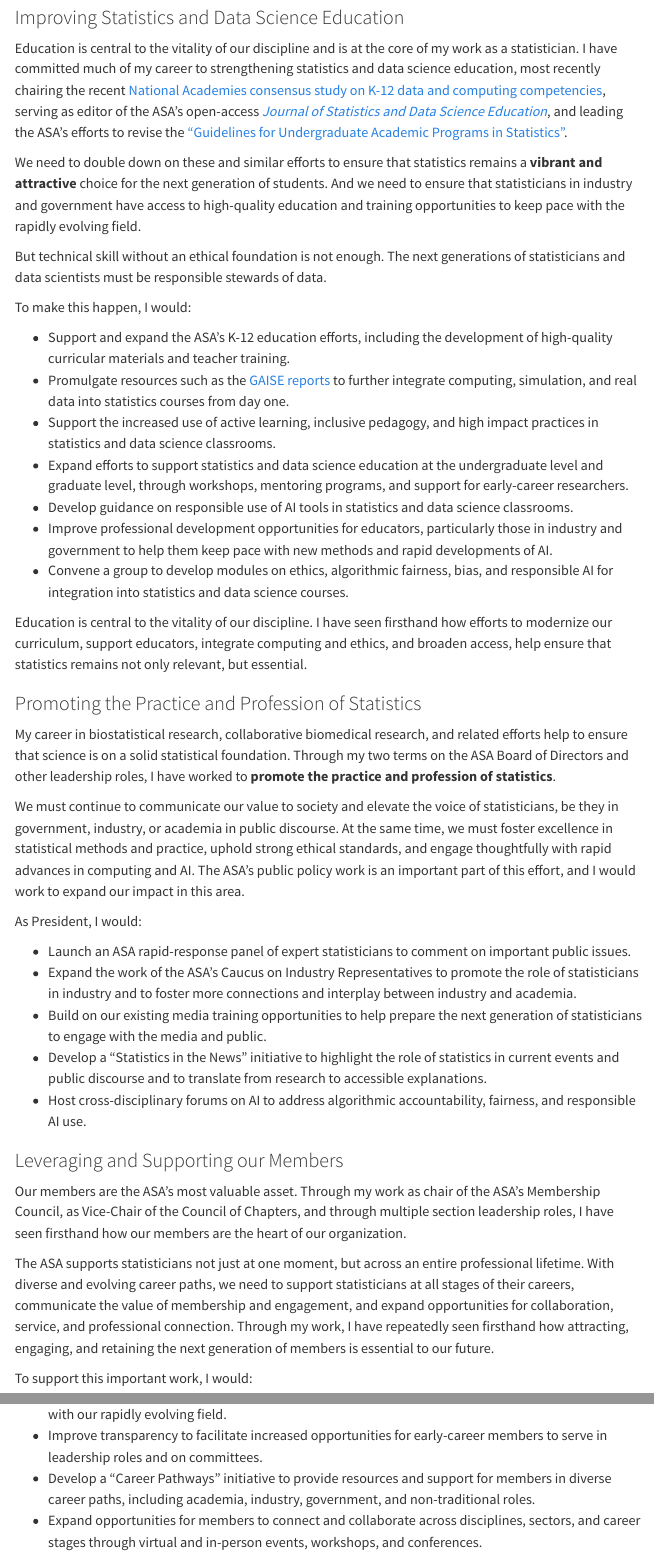
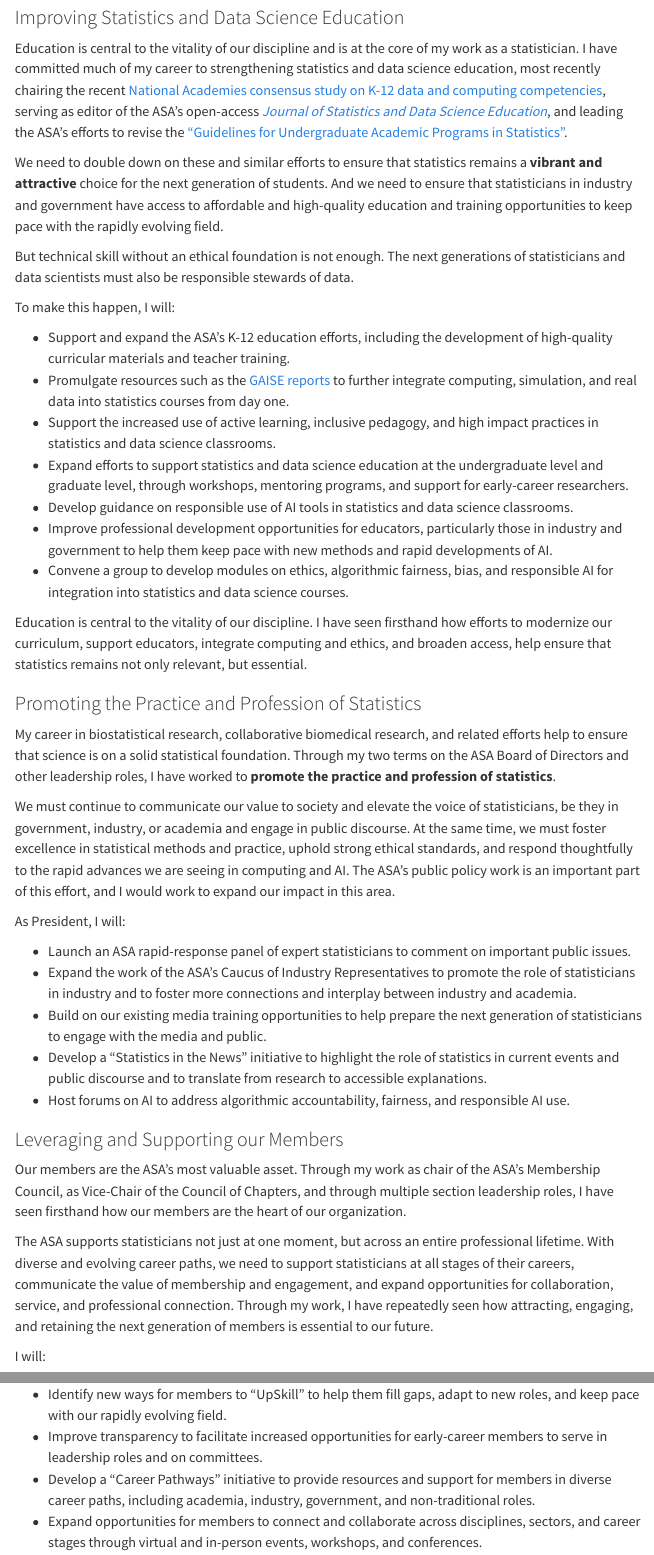
Before and after one commit to nicholasjhorton/nicholasjhorton.github.io, a Quarto document (index.qmd): the page in a window 1100 px wide, from 290 px down, and a second part further down, joined at a grey line. Rendered offline with R 4.5, knitr and Pandoc in place of Quarto, with nearby package versions; menus at the side of the page are left out.

Commit message:
Minor tweaks.

```diff
--- a/index.qmd
+++ b/index.qmd
@@ -20,13 +20,13 @@ As President, I would work to strengthen the ASA as a **visible, influential, an
 Education is central to the vitality of our discipline and is at the core of my work as a statistician.
 I have committed much of my career to strengthening statistics and data science education, most recently chairing the recent [National Academies consensus study on K-12 data and computing competencies](https://www.nationalacademies.org/projects/DBASSE-BOSE-23-04), serving as editor of the ASA's open-access [*Journal of Statistics and Data Science Education*](https://www.tandfonline.com/journals/ujse21/about-this-journal), and leading the ASA's efforts to revise the ["Guidelines for Undergraduate Academic Programs in Statistics"](https://www.amstat.org/education/curriculum-guidelines-for-undergraduate-programs-in-statistical-science-).
 
-We need to double down on these and similar efforts  to ensure that statistics remains a **vibrant and attractive** choice for the next generation of students.
-And we need to ensure that statisticians in industry and government have access to high-quality education and training opportunities to keep pace with the rapidly evolving field.
+We need to double down on these and similar efforts to ensure that statistics remains a **vibrant and attractive** choice for the next generation of students.
+And we need to ensure that statisticians in industry and government have access to affordable and high-quality education and training opportunities to keep pace with the rapidly evolving field.
 
 But technical skill without an ethical foundation is not enough.
-The next generations of statisticians and data scientists must be responsible stewards of data.
+The next generations of statisticians and data scientists must also be responsible stewards of data.
 
-To make this happen, I would:
+To make this happen, I will:
 
 - Support and expand the ASA's K-12 education efforts, including the development of high-quality curricular materials and teacher training.
 - Promulgate resources such as the [GAISE reports](https://www.amstat.org/education/guidelines-for-assessment-and-instruction-in-statistics-education-(gaise)-reports) to further integrate computing, simulation, and real data into statistics courses from day one.
@@ -44,17 +44,17 @@ I have seen firsthand how efforts to modernize our curriculum, support educators
 My career in biostatistical research, collaborative biomedical research, and related efforts help to ensure that science is on a solid statistical foundation.
 Through my two terms on the ASA Board of Directors and other leadership roles, I have worked to **promote the practice and profession of statistics**.
 
-We must continue to communicate our value to society and elevate the voice of statisticians, be they in government, industry, or academia in public discourse.
-At the same time, we must foster excellence in statistical methods and practice, uphold strong ethical standards, and engage thoughtfully with rapid advances in computing and AI.
+We must continue to communicate our value to society and elevate the voice of statisticians, be they in government, industry, or academia and engage in public discourse.
+At the same time, we must foster excellence in statistical methods and practice, uphold strong ethical standards, and respond thoughtfully to the rapid advances we are seeing in computing and AI.
 The ASA’s public policy work is an important part of this effort, and I would work to expand our impact in this area.
 
-As President, I would:
+As President, I will:
 
 - Launch an ASA rapid-response panel of expert statisticians to comment on important public issues.
-- Expand the work of the ASA's Caucus on Industry Representatives to promote the role of statisticians in industry and to foster more connections and interplay between industry and academia.
+- Expand the work of the ASA's Caucus of Industry Representatives to promote the role of statisticians in industry and to foster more connections and interplay between industry and academia.
 - Build on our existing media training opportunities to help prepare the next generation of statisticians to engage with the media and public.
 - Develop a "Statistics in the News" initiative to highlight the role of statistics in current events and public discourse and to translate from research to accessible explanations.
-- Host cross-disciplinary forums on AI to address algorithmic accountability, fairness, and responsible AI use.
+- Host forums on AI to address algorithmic accountability, fairness, and responsible AI use.
 
 
 
@@ -65,9 +65,9 @@ Through my work as chair of the ASA's Membership Council, as Vice-Chair of the C
 
 The ASA supports statisticians not just at one moment, but across an entire professional lifetime.
 With diverse and evolving career paths, we need to support statisticians at all stages of their careers, communicate the value of membership and engagement, and expand opportunities for collaboration, service, and professional connection.
-Through my work, I have repeatedly seen firsthand how attracting, engaging, and retaining the next generation of members is essential to our future.
+Through my work, I have repeatedly seen how attracting, engaging, and retaining the next generation of members is essential to our future.
 
-To support this important work, I would:
+I will:
 
 - Work to expand structured mentoring networks (from student throughout senior career levels).
 - Identify new ways for members to "UpSkill" to help them fill gaps, adapt to new roles, and keep pace with our rapidly evolving field.
```
Also changed, not shown: docs/search.json, 1 other file.
